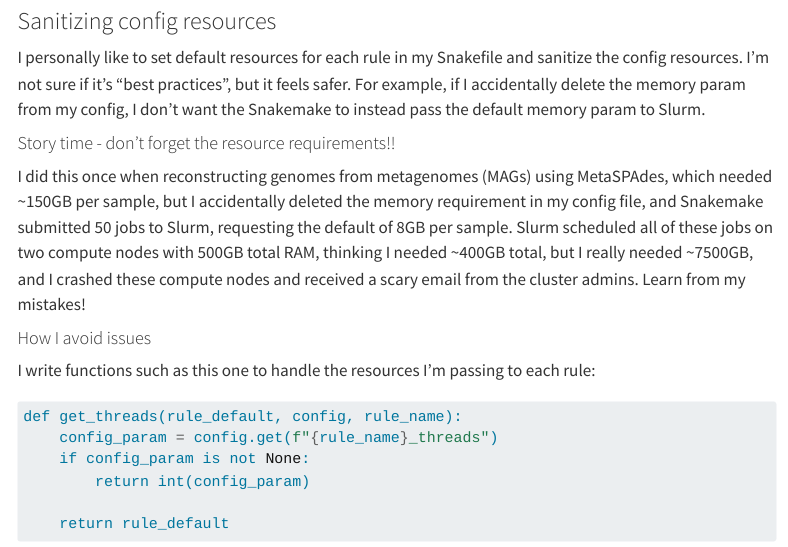
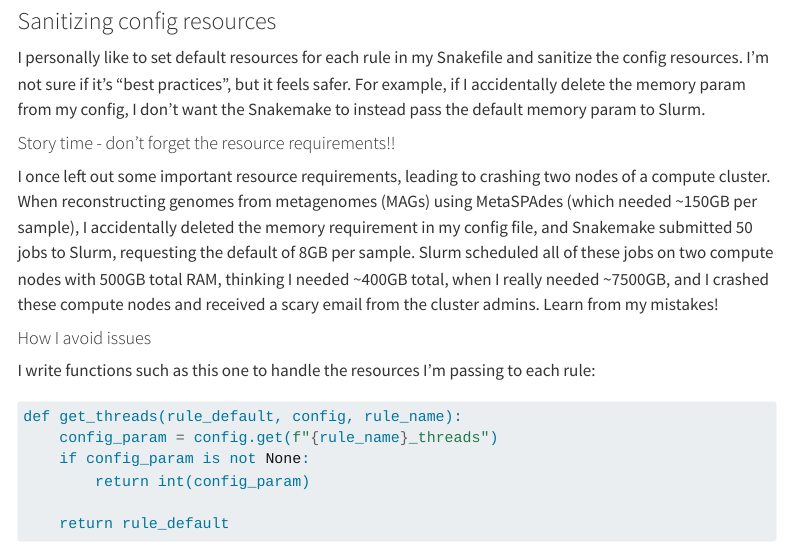
Before and after one commit to sterrettJD/Effective-Snakemake-HPC, a Quarto document (Cluster-friendly-Snakemake.qmd): the page in a window 1100 px wide, from 6120 px down. Rendered offline with R 4.5, knitr and Pandoc in place of Quarto, with nearby package versions; menus at the side of the page are left out.

Commit message:
better wording

```diff
--- a/Cluster-friendly-Snakemake.qmd
+++ b/Cluster-friendly-Snakemake.qmd
@@ -183,7 +183,7 @@
 I personally like to set default resources for each rule in my Snakefile and sanitize the config resources. I'm not sure if it's "best practices", but it feels safer. For example, if I accidentally delete the memory param from my config, I don't want the Snakemake to instead pass the default memory param to Slurm.
 
 #### Story time - don't forget the resource requirements!!
-I did this once when reconstructing genomes from metagenomes (MAGs) using MetaSPAdes, which needed ~150GB per sample, but I accidentally deleted the memory requirement in my config file, and Snakemake submitted 50 jobs to Slurm, requesting the default of 8GB per sample. Slurm scheduled all of these jobs on two compute nodes with 500GB total RAM, thinking I needed ~400GB total, but I really needed ~7500GB, and I crashed these compute nodes and received a scary email from the cluster admins. Learn from my mistakes!
+I once left out some important resource requirements, leading to crashing two nodes of a compute cluster. When reconstructing genomes from metagenomes (MAGs) using MetaSPAdes (which needed ~150GB per sample), I accidentally deleted the memory requirement in my config file, and Snakemake submitted 50 jobs to Slurm, requesting the default of 8GB per sample. Slurm scheduled all of these jobs on two compute nodes with 500GB total RAM, thinking I needed ~400GB total, when I really needed ~7500GB, and I crashed these compute nodes and received a scary email from the cluster admins. Learn from my mistakes!
 
 #### How I avoid issues
 I write functions such as this one to handle the resources I'm passing to each rule:
```
